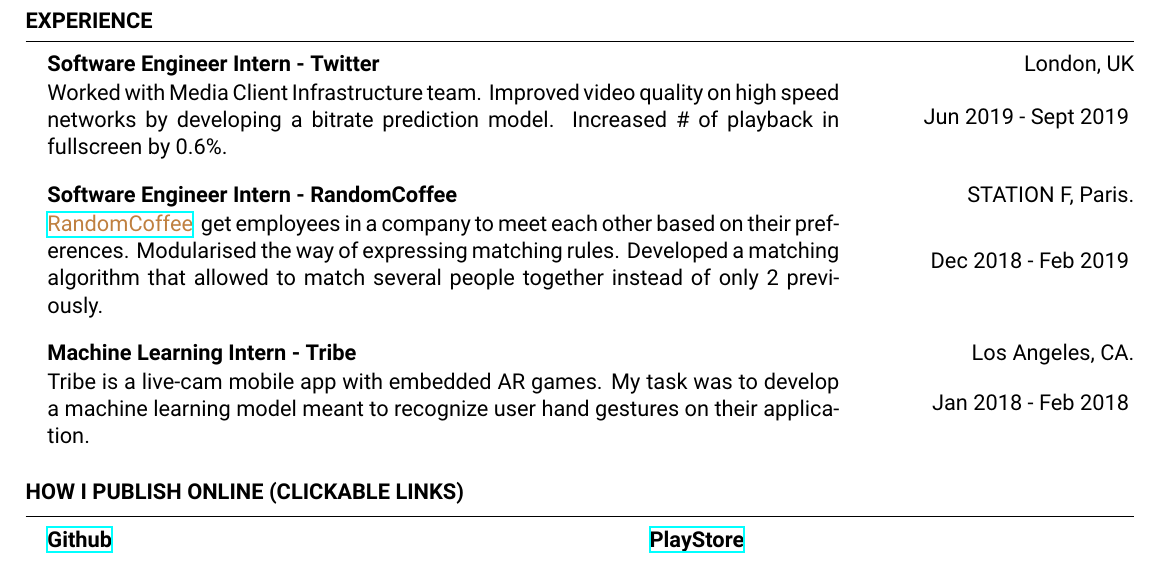
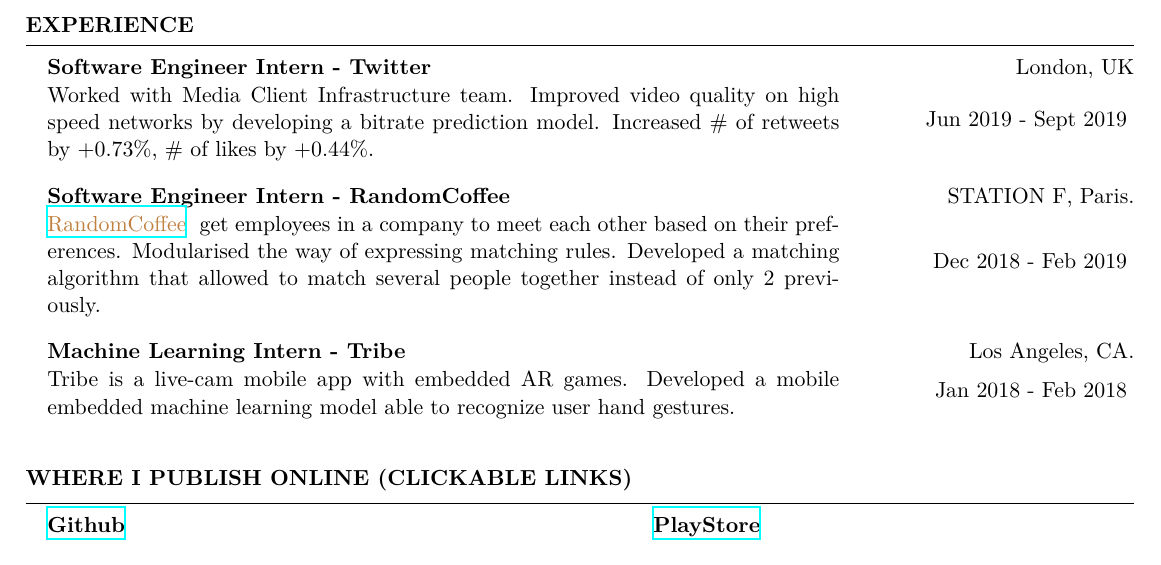
Before and after one commit to omaraflak/CV, a LaTeX CV (cv.tex, which reads resume.cls): part of page 1 of 2, cut so that both start at the same text. Compiled offline with XeLaTeX.

Commit message:
update descriptions + font

```diff
--- a/cv.tex
+++ b/cv.tex
@@ -8,7 +8,7 @@
 \usepackage{hyperref}
 \usepackage{xcolor}
 \usepackage{fontspec}
-\setmainfont{Roboto}
+% \setmainfont{Roboto}
 
 \newcommand{\tab}[1]{\hspace{.2667\textwidth}\rlap{#1}}
 \newcommand{\itab}[1]{\hspace{0em}\rlap{#1}}
@@ -40,7 +40,7 @@
 		%	STROLL PLANNER
 		%----------------------------------------------------
 		\begin{event}{Software Engineer Intern - Twitter}{London, UK}{Jun 2019 - Sept 2019}{
-			Worked with Media Client Infrastructure team. Improved video quality on high speed networks by developing a bitrate prediction model. Increased \# of playback in fullscreen by 0.6\%.
+			Worked with Media Client Infrastructure team. Improved video quality on high speed networks by developing a bitrate prediction model. Increased \# of retweets by +0.73\%, \# of likes by +0.44\%.
 		}
 		\end{event}
 
@@ -56,7 +56,7 @@
 		%	TRIBE
 		%----------------------------------------------------
 		\begin{event}{Machine Learning Intern - Tribe}{Los Angeles, CA.}{Jan 2018 - Feb 2018}{
-			Tribe is a live-cam mobile app with embedded AR games. My task was to develop a machine learning model meant to recognize user hand gestures on their application.
+			Tribe is a live-cam mobile app with embedded AR games. Developed a mobile embedded machine learning model able to recognize user hand gestures.
 		}
 		\end{event}
 	\end{rSection}
@@ -64,7 +64,7 @@
 	%----------------------------------------------------------------------------------------
 	%	SOCIAL
 	%----------------------------------------------------------------------------------------
-	\begin{rSection}{How I publish online (Clickable links)}
+	\begin{rSection}{Where I publish online (Clickable links)}
 		\itab{{\bf \textcolor{black}{\href{https://github.com/omaraflak}{Github}}}} \tab{} \tab{{\bf \textcolor{black}{\href{https://play.google.com/store/apps/developer?id=Omar+Aflak}{PlayStore}}}}
 
 		\itab{{\bf \textcolor{black}{\href{https://medium.com/@omaraflak}{Medium}}}} \tab{} \tab{{\bf \textcolor{black}{\href{https://causeyourestuck.io/author/omar}{CauseYoureStuck}}}}
--- a/resume.cls
+++ b/resume.cls
@@ -111,4 +111,4 @@
 \def\addressskip{\smallskip} % The space between the two address (or phone/email) lines
 \def\sectionlineskip{\medskip} % The space above the horizontal line for each section
 \def\nameskip{\bigskip} % The space after your name at the top
-\def\sectionskip{\medskip} % The space after the heading section
+\def\sectionskip{\bigskip} % The space after the heading section
```
Also changed, not shown: cv.pdf.
